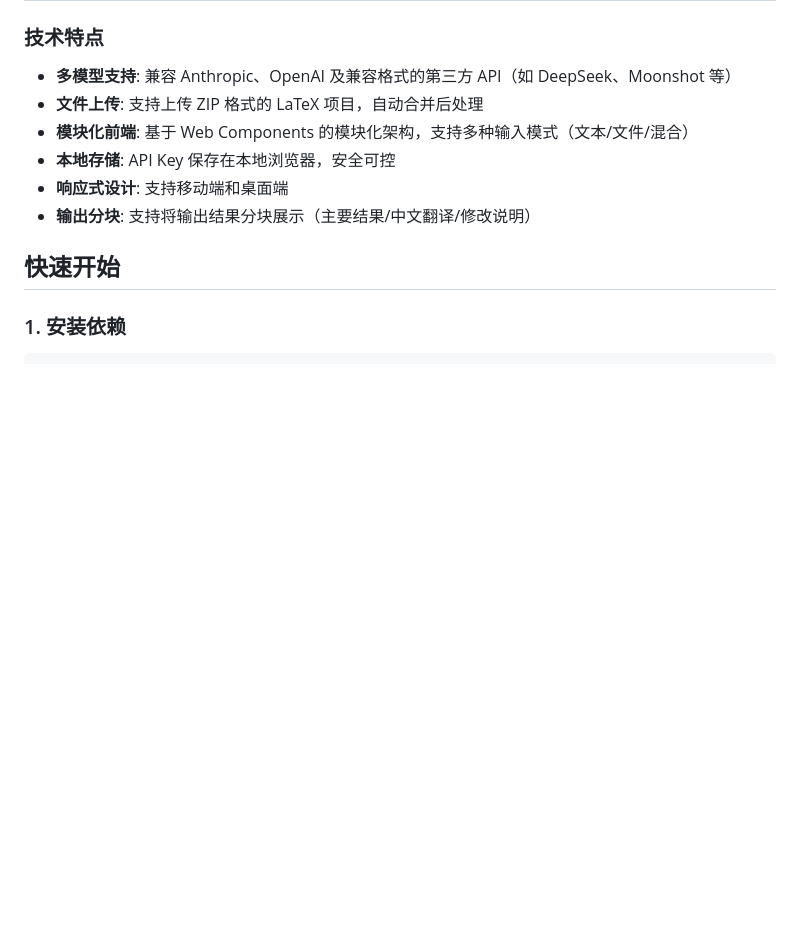
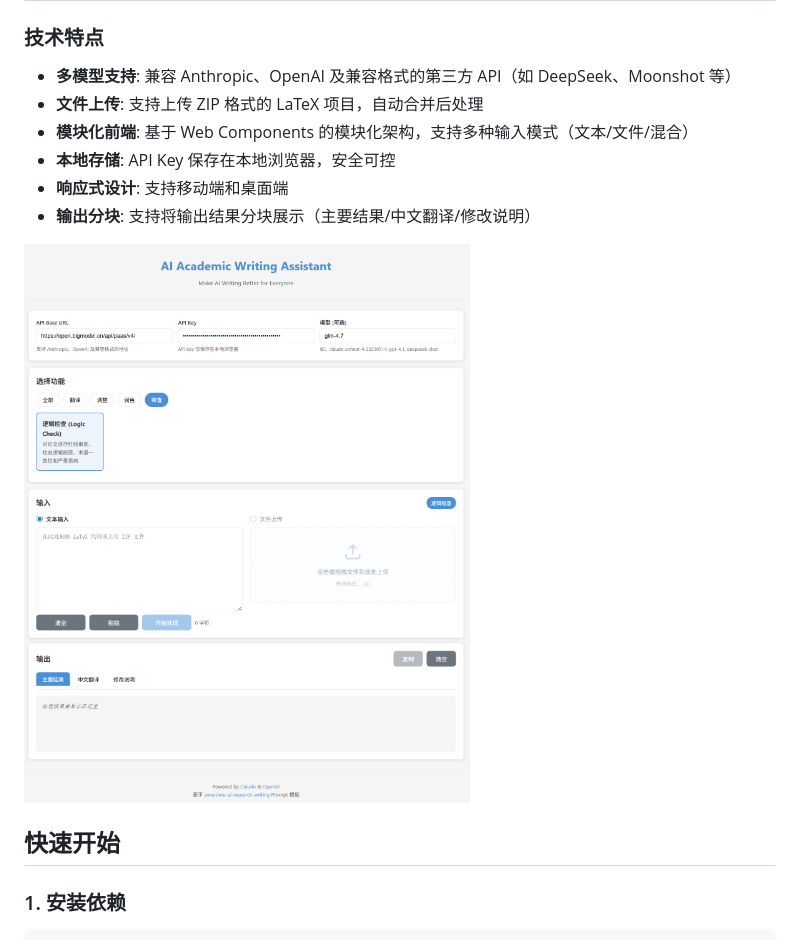
Before and after one commit to LinzuoZhang/awesome-ai-research-writing-web, a Markdown page: README.md, the part around the change. GitHub-like rendering; pictures changed too: doc/ScreenShot.png (added); blank space fills up the shorter version.

```diff
--- a/README.md
+++ b/README.md
@@ -25,6 +25,8 @@
 - **本地存储**: API Key 保存在本地浏览器，安全可控
 - **响应式设计**: 支持移动端和桌面端
 - **输出分块**: 支持将输出结果分块展示（主要结果/中文翻译/修改说明）
+
+![Demo](doc/ScreenShot.png)
 
 ## 快速开始
 
```
Also changed, not shown: 1 other file.
